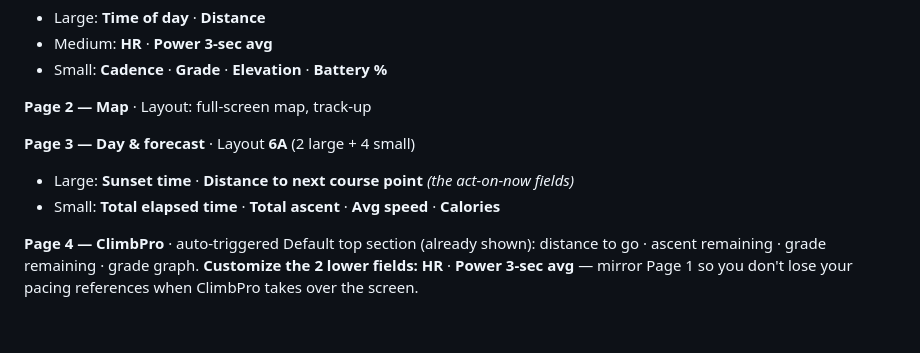
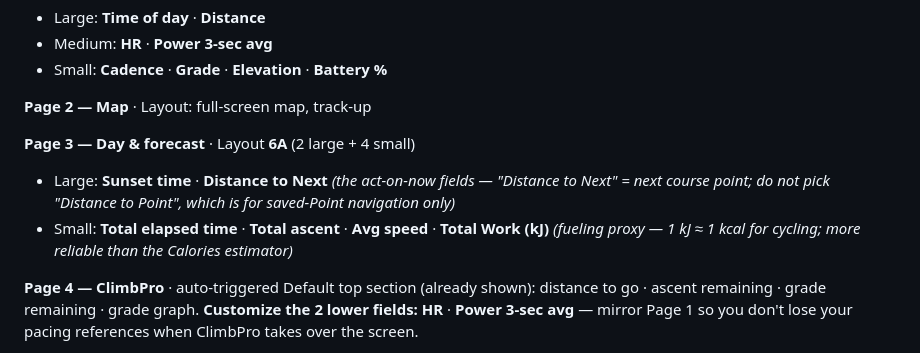
Before and after one commit to tpall/TBR-2026, a Markdown page: garmin_setup.md, the part around the change. Rendered like a GitHub page; blank space fills up the shorter version.

Commit message:
docs(garmin): clarify Distance to Next vs Point; swap Calories for Total Work (kJ)
kJ comes straight from the power meter and is a more reliable fueling
proxy than the HR-derived Calories estimate.

Co-Authored-By: Claude Opus 4.7 (1M context) <noreply@anthropic.com>

```diff
--- a/garmin_setup.md
+++ b/garmin_setup.md
@@ -36,8 +36,8 @@ Wake the Edge at the start line with both sensors connected — re-pairing mid-r
 **Page 2 — Map** · Layout: full-screen map, track-up
 
 **Page 3 — Day & forecast** · Layout **6A** (2 large + 4 small)
-- Large: **Sunset time** · **Distance to next course point** *(the act-on-now fields)*
-- Small: **Total elapsed time** · **Total ascent** · **Avg speed** · **Calories**
+- Large: **Sunset time** · **Distance to Next** *(the act-on-now fields — "Distance to Next" = next course point; do not pick "Distance to Point", which is for saved-Point navigation only)*
+- Small: **Total elapsed time** · **Total ascent** · **Avg speed** · **Total Work (kJ)** *(fueling proxy — 1 kJ ≈ 1 kcal for cycling; more reliable than the Calories estimator)*
 
 **Page 4 — ClimbPro** · auto-triggered
 Default top section (already shown): distance to go · ascent remaining · grade remaining · grade graph.
```
